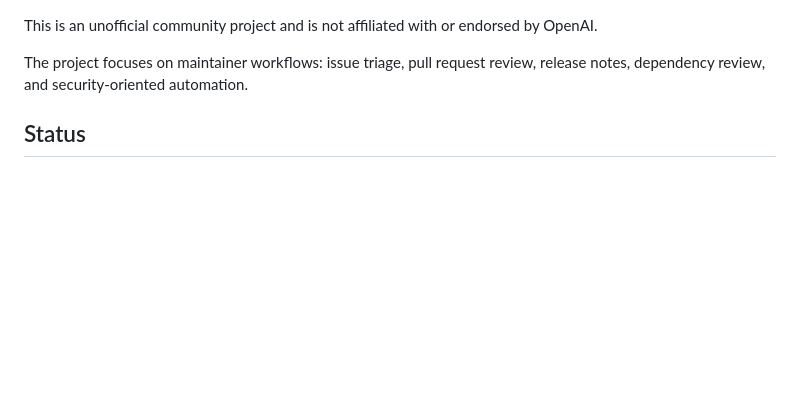
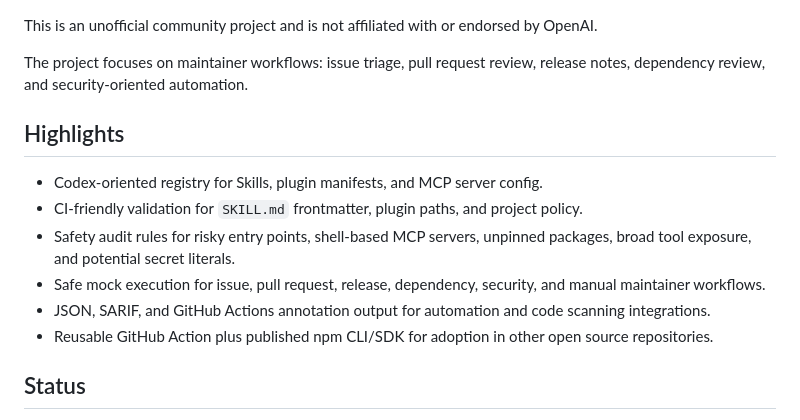
Before and after one commit to occ-tools/codex-skills-registry, a Markdown page: README.md, the part around the change. Rendered like a GitHub page; blank space fills up the shorter version.

Commit message:
Add project highlights to README

```diff
--- a/README.md
+++ b/README.md
@@ -14,6 +14,20 @@ by OpenAI.
 
 The project focuses on maintainer workflows: issue triage, pull request review,
 release notes, dependency review, and security-oriented automation.
+
+## Highlights
+
+- Codex-oriented registry for Skills, plugin manifests, and MCP server config.
+- CI-friendly validation for `SKILL.md` frontmatter, plugin paths, and project
+  policy.
+- Safety audit rules for risky entry points, shell-based MCP servers, unpinned
+  packages, broad tool exposure, and potential secret literals.
+- Safe mock execution for issue, pull request, release, dependency, security,
+  and manual maintainer workflows.
+- JSON, SARIF, and GitHub Actions annotation output for automation and code
+  scanning integrations.
+- Reusable GitHub Action plus published npm CLI/SDK for adoption in other open
+  source repositories.
 
 ## Status
 
```
